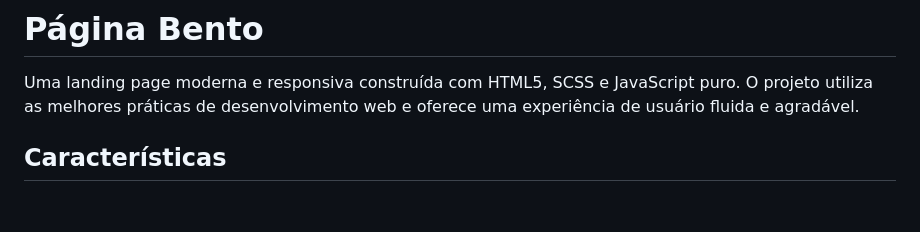
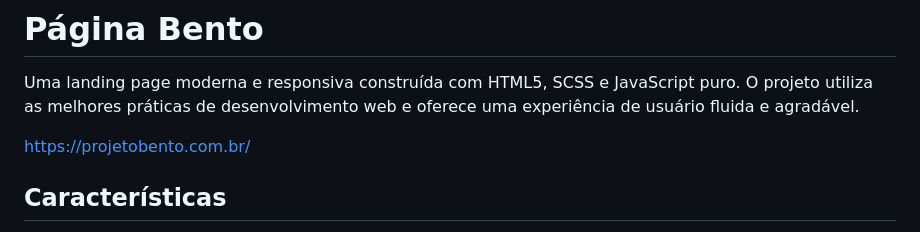
Before and after one commit to Dagon67/pagina-bento, a Markdown page: README.md, the part around the change. Rendered like a GitHub page; blank space fills up the shorter version.

```diff
--- a/README.md
+++ b/README.md
@@ -1,6 +1,8 @@
 # Página Bento
 
 Uma landing page moderna e responsiva construída com HTML5, SCSS e JavaScript puro. O projeto utiliza as melhores práticas de desenvolvimento web e oferece uma experiência de usuário fluida e agradável.
+
+https://projetobento.com.br/
 
 ## Características
 
```
